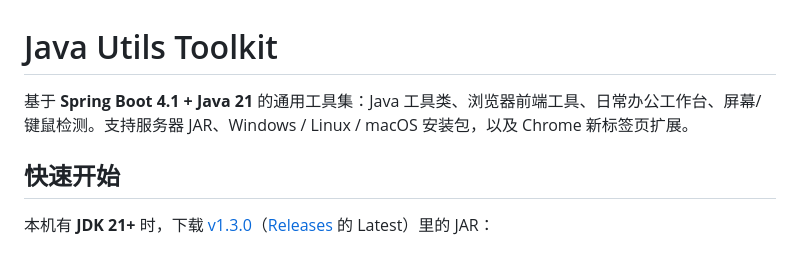
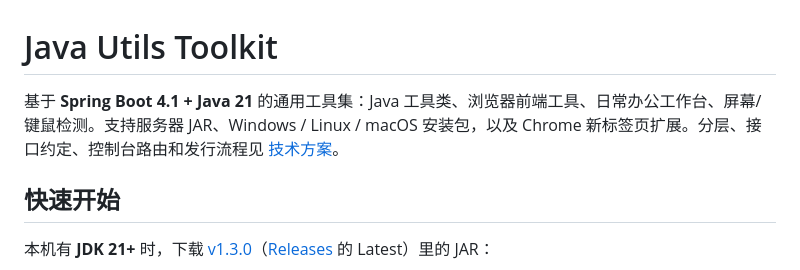
Before and after one commit to mengzhihua/utils, a Markdown page: README.md, the part around the change. Drawn GitHub-style.

```diff
--- a/README.md
+++ b/README.md
@@ -1,6 +1,6 @@
 # Java Utils Toolkit
 
-基于 **Spring Boot 4.1 + Java 21** 的通用工具集：Java 工具类、浏览器前端工具、日常办公工作台、屏幕/键鼠检测。支持服务器 JAR、Windows / Linux / macOS 安装包，以及 Chrome 新标签页扩展。
+基于 **Spring Boot 4.1 + Java 21** 的通用工具集：Java 工具类、浏览器前端工具、日常办公工作台、屏幕/键鼠检测。支持服务器 JAR、Windows / Linux / macOS 安装包，以及 Chrome 新标签页扩展。分层、接口约定、控制台路由和发行流程见 [技术方案](docs/技术方案.md)。
 
 ## 快速开始
 
```
Also changed, not shown: docs/技术方案.md (added, +244 -0 lines).
